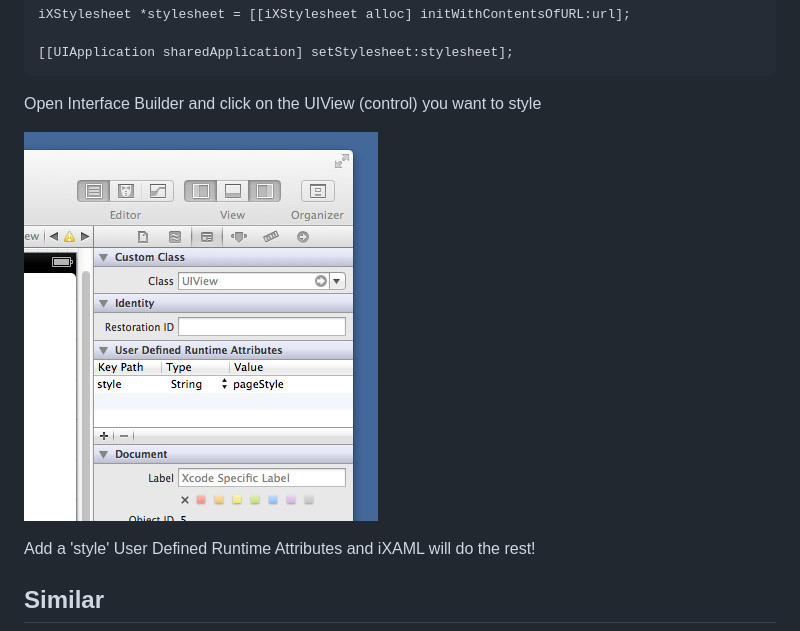
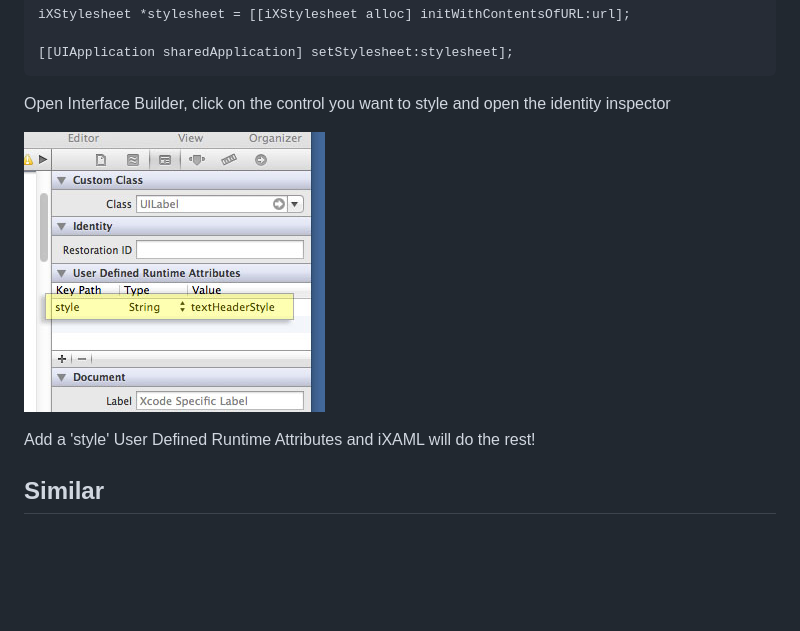
Before and after one commit to rudigrobler/iXAML, a Markdown page: README.md, the part around the change. Drawn GitHub-style; pictures changed too: Documentation/SetStyleInIB.jpg (deleted), Documentation/interface_builder_UILabel_identity_inspector_style_textHeaderStyle.jpg (added); blank space fills up the shorter version.

Commit message:
Update doc images

````diff
--- a/README.md
+++ b/README.md
@@ -60,9 +60,9 @@ iXStylesheet *stylesheet = [[iXStylesheet alloc] initWithContentsOfURL:url];
 [[UIApplication sharedApplication] setStylesheet:stylesheet];
 ```
 
-Open Interface Builder and click on the UIView (control) you want to style
+Open Interface Builder, click on the control you want to style and open the identity inspector
 
-![Interface Builder](https://github.com/rudigrobler/iXAML/blob/master/Documentation/SetStyleInIB.jpg?raw=true)
+![Interface Builder](https://github.com/rudigrobler/iXAML/blob/master/Documentation/interface_builder_UILabel_identity_inspector_style_textHeaderStyle.jpg?raw=true)
 
 Add a 'style' User Defined Runtime Attributes and iXAML will do the rest!
 
````
Also changed, not shown: 4 other files.
